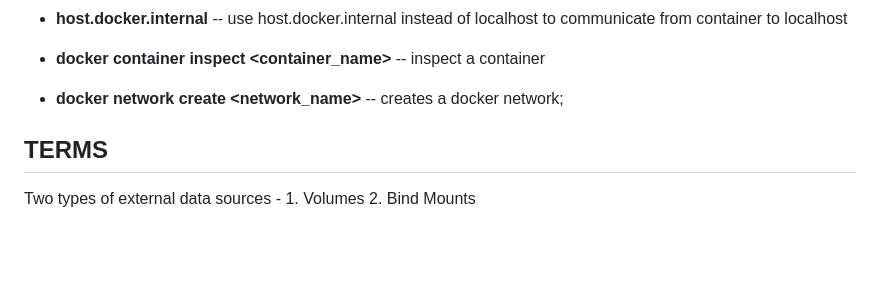
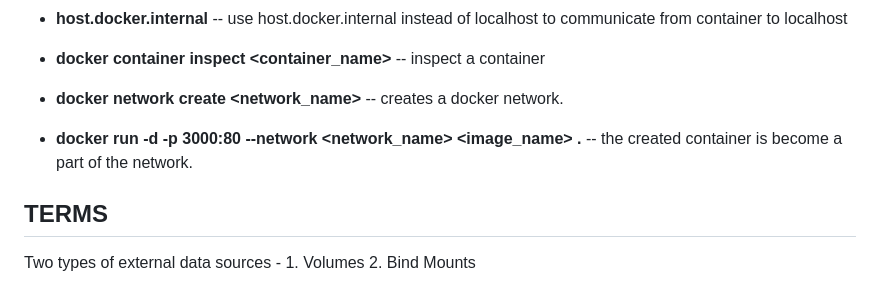
Before and after one commit to ArmAlam/docker-and-k8, a Markdown page: README.md, the part around the change. Rendered like a GitHub page; blank space fills up the shorter version.

Commit message:
chore : docker network

```diff
--- a/README.md
+++ b/README.md
@@ -57,7 +57,10 @@ Here are the list of commands that are used while wokring with docker.
 
 - **docker container inspect <container_name>** -- inspect a container
 
-- **docker network create <network_name>** -- creates a docker network;
+- **docker network create <network_name>** -- creates a docker network.
+
+- **docker run -d -p 3000:80 --network <network_name> <image_name> .** -- the created container is become a part of the network.
+
 
 
 ## TERMS
```
